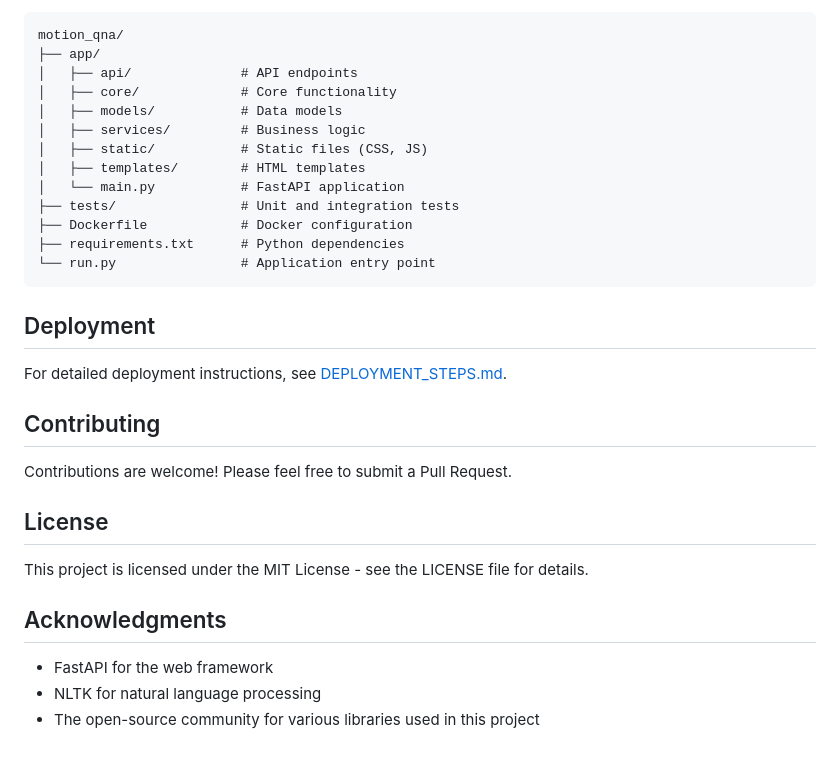
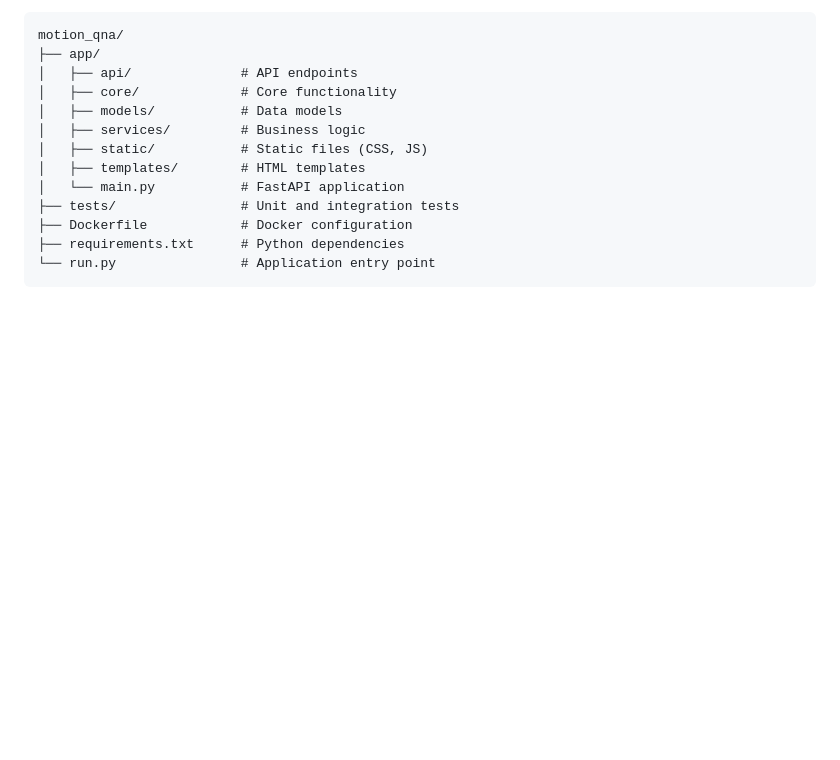
Before and after one commit to Sauhard74/motion_qna, a Markdown page: README.md, the part around the change. Rendered like a GitHub page; blank space fills up the shorter version.

````diff
--- a/README.md
+++ b/README.md
@@ -127,21 +127,3 @@ motion_qna/
 ├── requirements.txt      # Python dependencies
 └── run.py                # Application entry point
 ```
-
-## Deployment
-
-For detailed deployment instructions, see [DEPLOYMENT_STEPS.md](DEPLOYMENT_STEPS.md).
-
-## Contributing
-
-Contributions are welcome! Please feel free to submit a Pull Request.
-
-## License
-
-This project is licensed under the MIT License - see the LICENSE file for details.
-
-## Acknowledgments
-
-- FastAPI for the web framework
-- NLTK for natural language processing
-- The open-source community for various libraries used in this project
````
